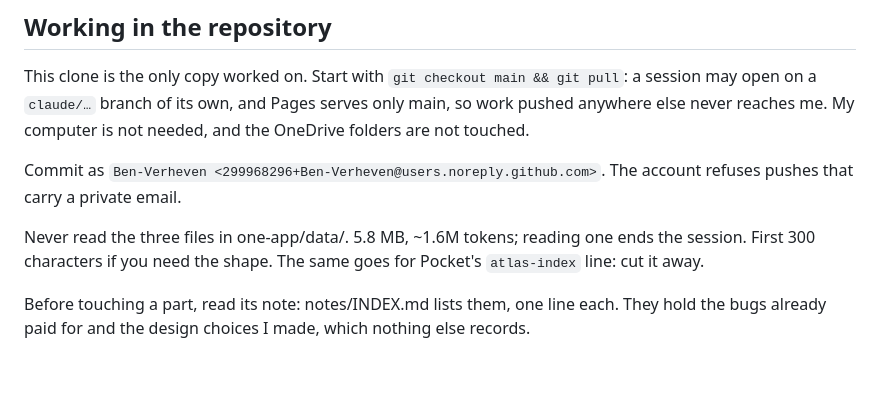
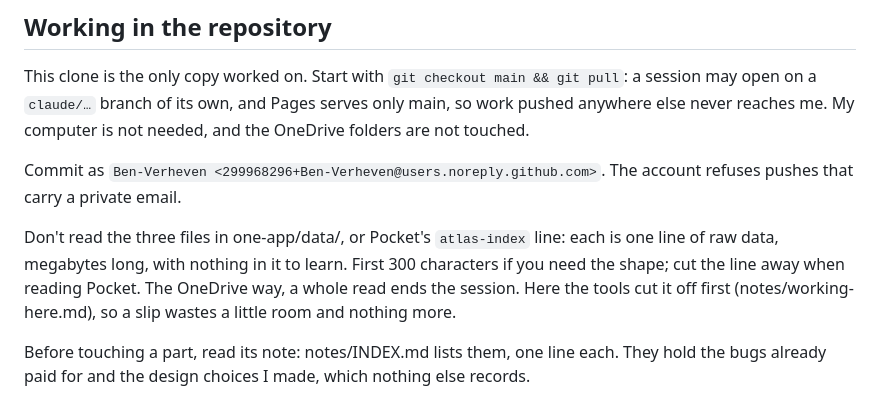
Before and after one commit to Ben-Verheven/one-app, a Markdown page: CLAUDE.md, the part around the change. Rendered like a GitHub page; blank space fills up the shorter version.

```diff
--- a/CLAUDE.md
+++ b/CLAUDE.md
@@ -16,7 +16,7 @@ This clone is the only copy worked on. Start with `git checkout main && git pull
 
 Commit as `Ben-Verheven <299968296+Ben-Verheven@users.noreply.github.com>`. The account refuses pushes that carry a private email.
 
-Never read the three files in one-app/data/. 5.8 MB, ~1.6M tokens; reading one ends the session. First 300 characters if you need the shape. The same goes for Pocket's `atlas-index` line: cut it away.
+Don't read the three files in one-app/data/, or Pocket's `atlas-index` line: each is one line of raw data, megabytes long, with nothing in it to learn. First 300 characters if you need the shape; cut the line away when reading Pocket. The OneDrive way, a whole read ends the session. Here the tools cut it off first (notes/working-here.md), so a slip wastes a little room and nothing more.
 
 Before touching a part, read its note: notes/INDEX.md lists them, one line each. They hold the bugs already paid for and the design choices I made, which nothing else records.
 
```
Also changed, not shown: notes/working-here.md (+5 -2 lines).
